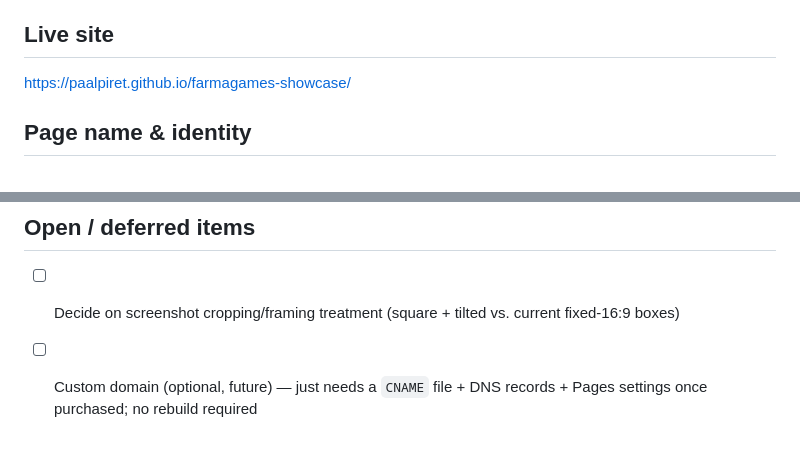
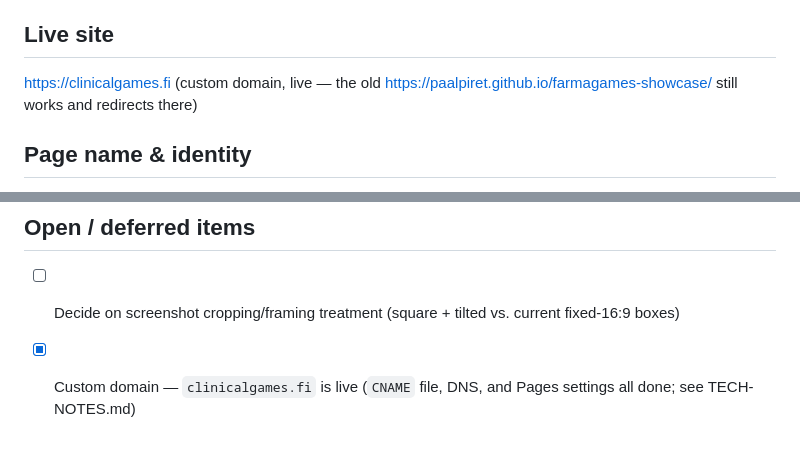
Before and after one commit to paalpiret/farmagames-showcase, a Markdown page: DESIGN.md, 2 parts joined by grey strips. GitHub-like rendering.

```diff
--- a/DESIGN.md
+++ b/DESIGN.md
@@ -3,7 +3,7 @@
 This file tracks the design decisions, content, and status for this repo, so both Claude Code and Piret have one shared source of truth instead of re-explaining things each session.
 
 ## Live site
-https://paalpiret.github.io/farmagames-showcase/
+https://clinicalgames.fi (custom domain, live — the old https://paalpiret.github.io/farmagames-showcase/ still works and redirects there)
 
 ## Page name & identity
 - Browser tab title: **"Piret Paal — Interactive Nursing Projects"** and meta description "Piret Paal: interactive nursing projects and game prototypes." (not "FarmaGames" or "MediProjects" — both were dropped from these). The on-page `<h1>` itself stays just "Piret Paal" in both EN and FI — this "Interactive Nursing Projects" wording is tab-title/meta only, not visible page copy.
@@ -146,4 +146,4 @@ Each of the four games (FarmaRush, MediChain, MediLink, MyDay) has a small, unob
 
 ## Open / deferred items
 - [ ] Decide on screenshot cropping/framing treatment (square + tilted vs. current fixed-16:9 boxes)
-- [ ] Custom domain (optional, future) — just needs a `CNAME` file + DNS records + Pages settings once purchased; no rebuild required
+- [x] Custom domain — `clinicalgames.fi` is live (`CNAME` file, DNS, and Pages settings all done; see TECH-NOTES.md)
```
Also changed, not shown: TECH-NOTES.md (+9 -9 lines).
